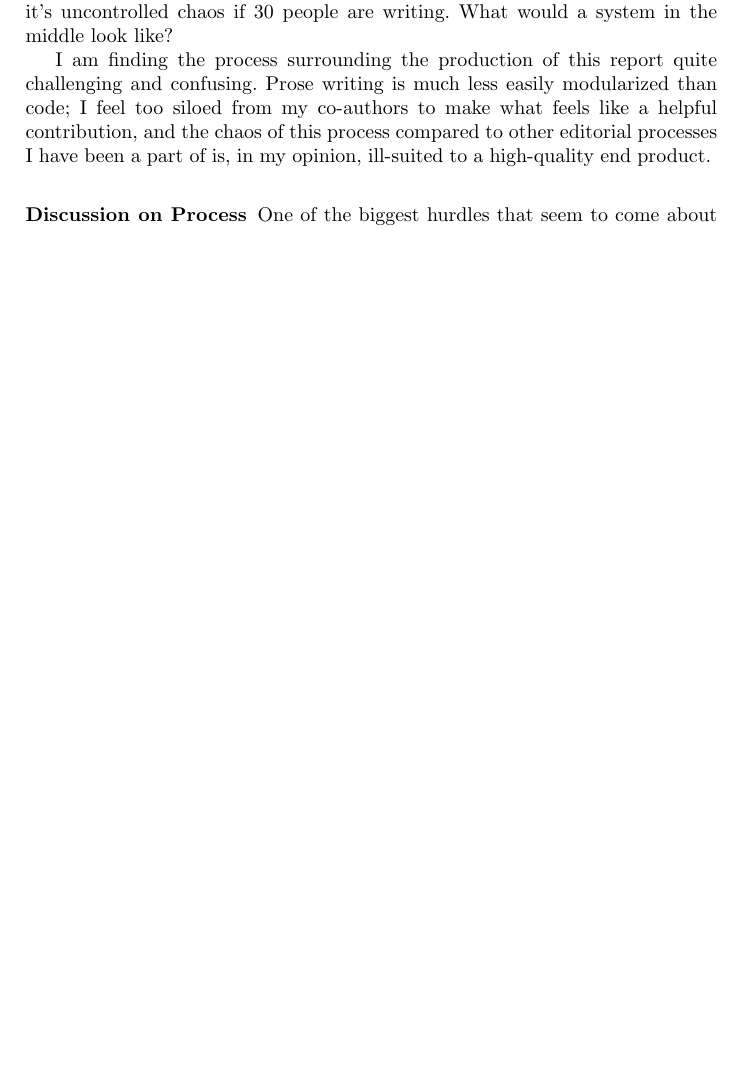
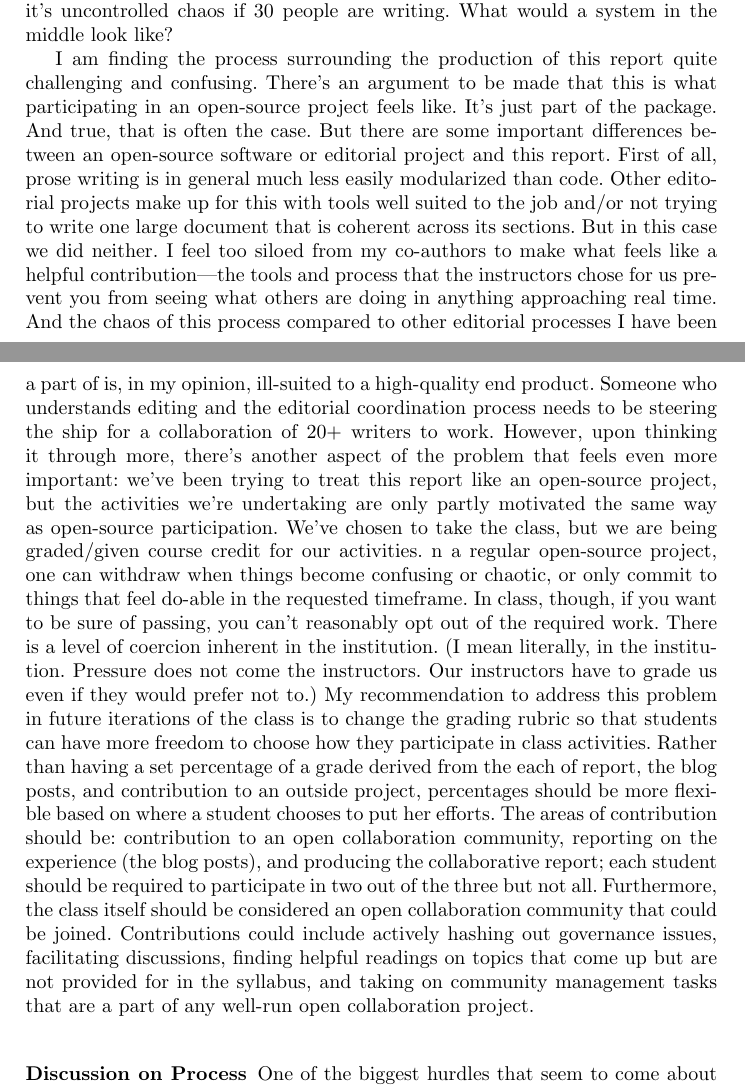
Before and after one commit to sbenthall/i290m-ocpp-site, a LaTeX thesis (report/collective_report.tex, which reads report/chapters/chunks/080_meta-analysis.tex): part of page 27 of 38 before the commit and two parts of pages 27 and 28 of 39 after it, the two joined at a grey line, cut so that both start at the same text, the shorter picture padded with empty space. Compiled offline with pdfLaTeX.

Commit message:
elaborating on my previous meta-analysis

```diff
--- a/report/chapters/chunks/080_meta-analysis.tex
+++ b/report/chapters/chunks/080_meta-analysis.tex
@@ -1,4 +1,36 @@
 \mysubsubsection{Stream of conscious musings on the writing of this report}
 I'm lost. I can't see what others are writing and I have no perspective on how this paragraph will fit into the larger whole. Will it just fit? Will it be meaningful? Will it exist in a flow of thought? All of this makes me wonder how far we need to come with collaborative writing and coding tools. There needs to be a better vantage point of what others are doing and what needs to be done. GitHub provides some of this, but it's not in real time. Google docs is in real time, but it's uncontrolled chaos if 30 people are writing. What would a system in the middle look like?
 
-I am finding the process surrounding the production of this report quite challenging and confusing. Prose writing is much less easily modularized than code; I feel too siloed from my co-authors to make what feels like a helpful contribution, and the chaos of this process compared to other editorial processes I have been a part of is, in my opinion, ill-suited to a high-quality end product.
+I am finding the process surrounding the production of this report quite challenging and confusing.
+There's an argument to be made that this is what participating in an open-source project feels like.
+It's just part of the package. And true, that is often the case. But there are some important
+differences between an open-source software or editorial project and this report.
+First of all, prose writing is in general much less easily modularized than code.
+Other editorial projects make up for this with tools well suited to the job and/or
+not trying to write one large document that is coherent across its sections. But in this
+case we did neither. I feel too siloed from my co-authors to make what feels like a helpful
+contribution---the tools and process that the instructors chose for us prevent you from seeing what others
+are doing in anything approaching real time. And the chaos of this process compared to other editorial processes I have
+been a part of is, in my opinion, ill-suited to a high-quality end product. Someone who
+understands editing and the editorial coordination process needs to be steering the ship for
+a collaboration of 20+ writers to work. However, upon thinking it through more, there's another aspect of the problem that
+feels even more important: we've been trying to treat this report like an open-source project,
+but the activities we're undertaking are only partly motivated the same way as open-source
+participation. We've chosen to take the class, but we are being graded/given course credit
+for our activities. n a regular open-source project, one can withdraw when things become
+confusing or chaotic, or only commit to things that feel do-able in the requested timeframe.
+In class, though, if you want to be sure of passing, you can't reasonably opt out of the
+required work. There is a level of coercion inherent in the institution. (I mean literally,
+in the institution. Pressure does not come the instructors. Our instructors have to grade
+us even if they would prefer not to.) My recommendation to address this problem in future
+iterations of the class is to change the grading rubric so that students can have more freedom
+to choose how they participate in class activities. Rather than having a set percentage of
+a grade derived from the each of report, the blog posts, and contribution to an outside project,
+percentages should be more flexible based on where a student chooses to put her efforts.
+The areas of contribution should be: contribution to an open collaboration community, reporting on
+the experience (the blog posts), and producing the collaborative report; each student should be
+required to participate in two out of the three but not all. Furthermore, the class itself
+should be considered an open collaboration community that could be joined. Contributions
+could include actively hashing out governance issues, facilitating discussions, finding
+helpful readings on topics that come up but are not provided for in the syllabus, and taking on
+community management tasks that are a part of any well-run open collaboration project.
```
